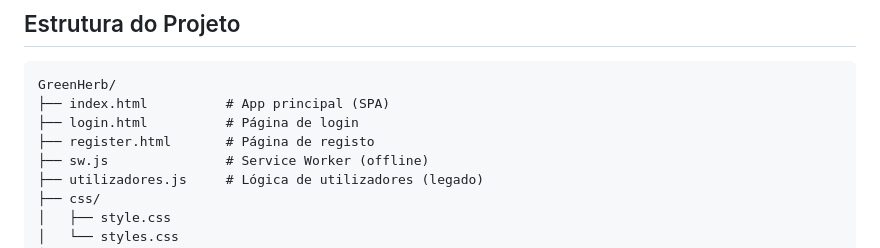
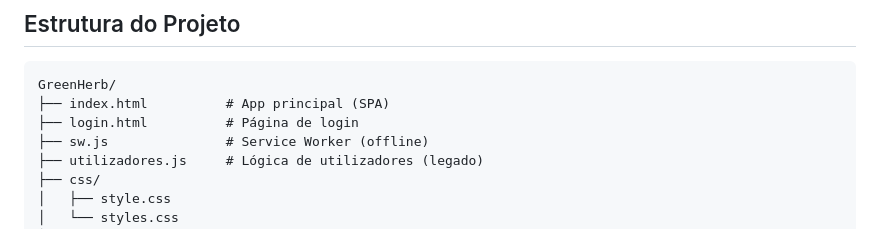
Before and after one commit to VitoriadeSa/GrupoWebsite, a Markdown page: README.md, the part around the change. GitHub-like rendering.

```diff
--- a/README.md
+++ b/README.md
@@ -77,7 +77,6 @@ O servidor fica disponível em **http://localhost:5000**
 GreenHerb/
 ├── index.html          # App principal (SPA)
 ├── login.html          # Página de login
-├── register.html       # Página de registo
 ├── sw.js               # Service Worker (offline)
 ├── utilizadores.js     # Lógica de utilizadores (legado)
 ├── css/
```
